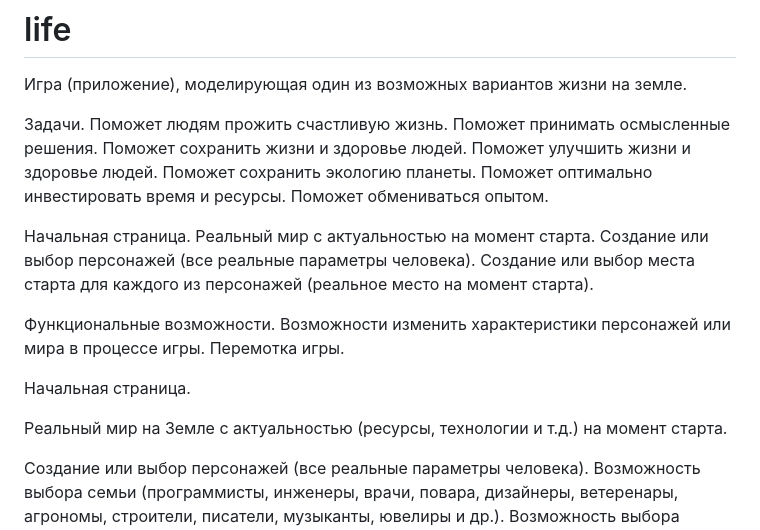
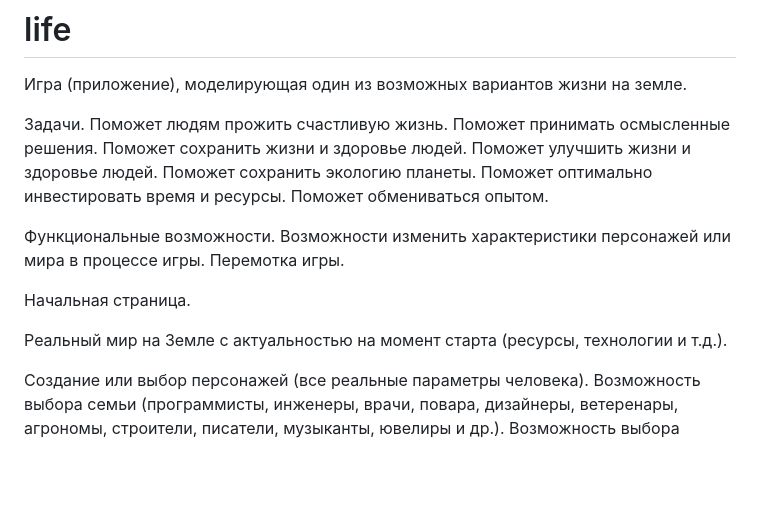
Before and after one commit to SergeyShashin/life, a Markdown page: README.md, the part around the change. Rendered like a GitHub page; blank space fills up the shorter version.

Commit message:
Life updated.

```diff
--- a/README.md
+++ b/README.md
@@ -10,18 +10,13 @@
 Поможет оптимально инвестировать время и ресурсы.
 Поможет обмениваться опытом.
 
-Начальная страница.
-Реальный мир с актуальностью на момент старта.
-Создание или выбор персонажей (все реальные параметры человека).
-Создание или выбор места старта для каждого из персонажей (реальное место на момент старта).
-
 Функциональные возможности.
 Возможности изменить характеристики персонажей или мира в процессе игры.
 Перемотка игры.
 
 Начальная страница.
 
-Реальный мир на Земле с актуальностью (ресурсы, технологии и т.д.) на момент старта.
+Реальный мир на Земле с актуальностью на момент старта (ресурсы, технологии и т.д.).
 
 Создание или выбор персонажей (все реальные параметры человека). Возможность выбора семьи (программисты, инженеры, врачи, повара, дизайнеры, ветеренары, агрономы, строители, писатели, музыканты, ювелиры и др.). Возможность выбора сценария жизни из 11000. Возможность выбора возраста.
 
```
